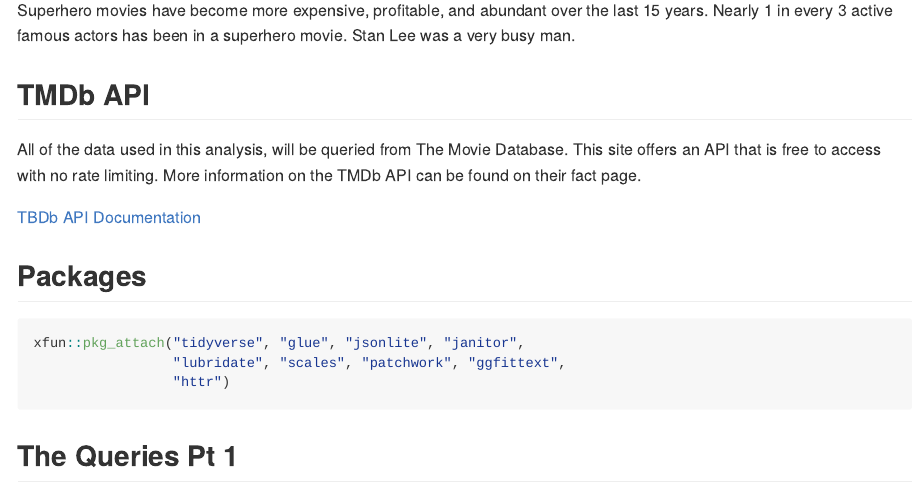
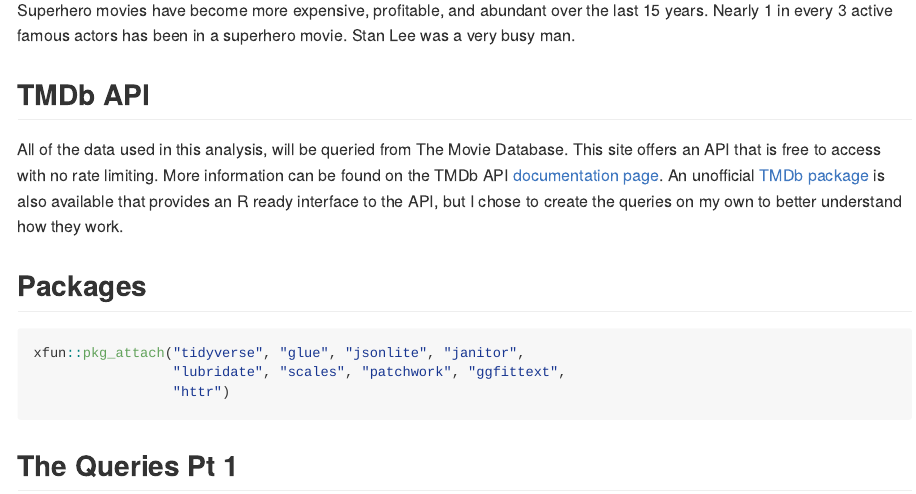
Before and after one commit to mhdemo/work_sample_4, an R Markdown document (README.Rmd): the page in a window 1100 px wide, from 740 px down. The pictures show the output file README.md that the author committed with the source, drawn offline in the style of GitHub.

Commit message:
Update readme

````diff
--- a/README.Rmd
+++ b/README.Rmd
@@ -18,9 +18,7 @@
 Superhero movies have become more expensive, profitable, and abundant over the last 15 years. Nearly 1 in every 3 active famous actors has been in a superhero movie. Stan Lee was a very busy man.
 
 ## TMDb API
-All of the data used in this analysis, will be queried from The Movie Database. This site offers an API that is free to access with no rate limiting. More information on the TMDb API can be found on their fact page.
-
-[TBDb API Documentation](https://www.themoviedb.org/documentation/api)
+All of the data used in this analysis, will be queried from The Movie Database. This site offers an API that is free to access with no rate limiting. More information can be found on the TMDb API [documentation page](https://www.themoviedb.org/documentation/api). An unofficial [TMDb package](https://www.rdocumentation.org/packages/TMDb/versions/1.1) is also available that provides an R ready interface to the API, but I chose to create the queries on my own to better understand how they work.
 
 ## Packages
 ```{r, message=FALSE}
````
Also changed, not shown: README.md.
